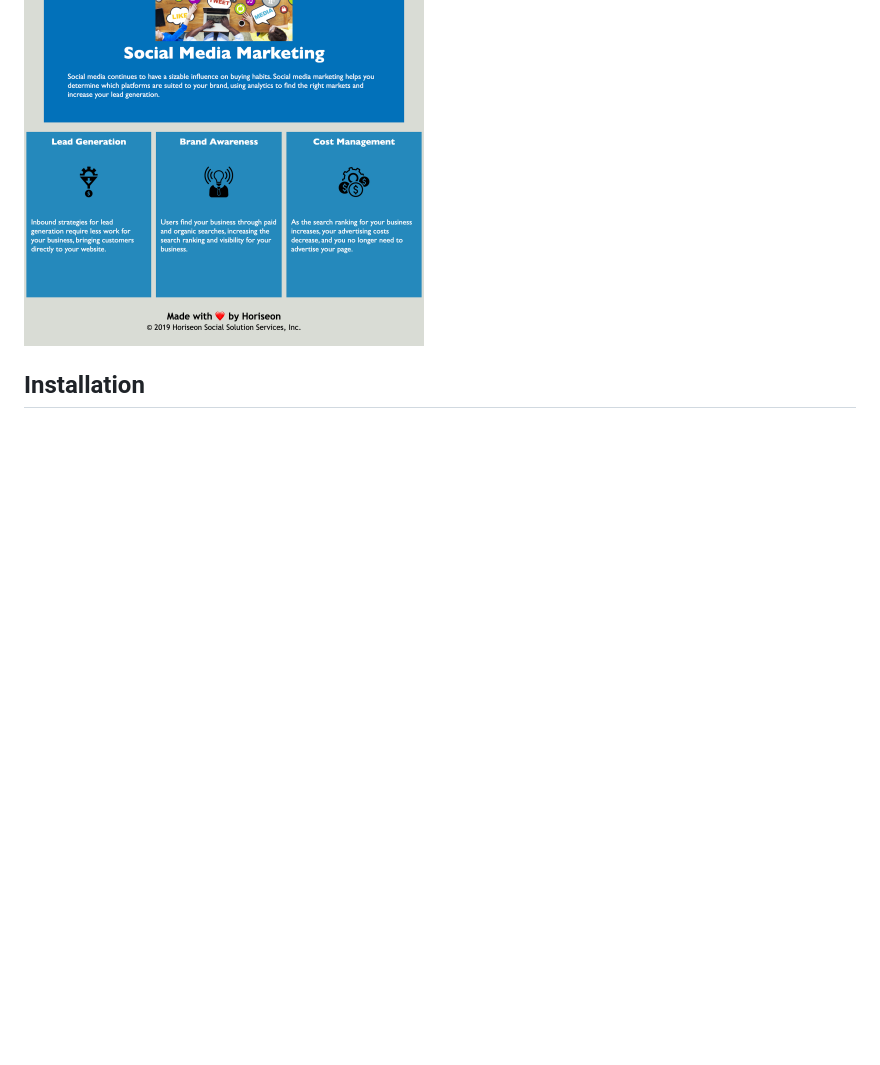
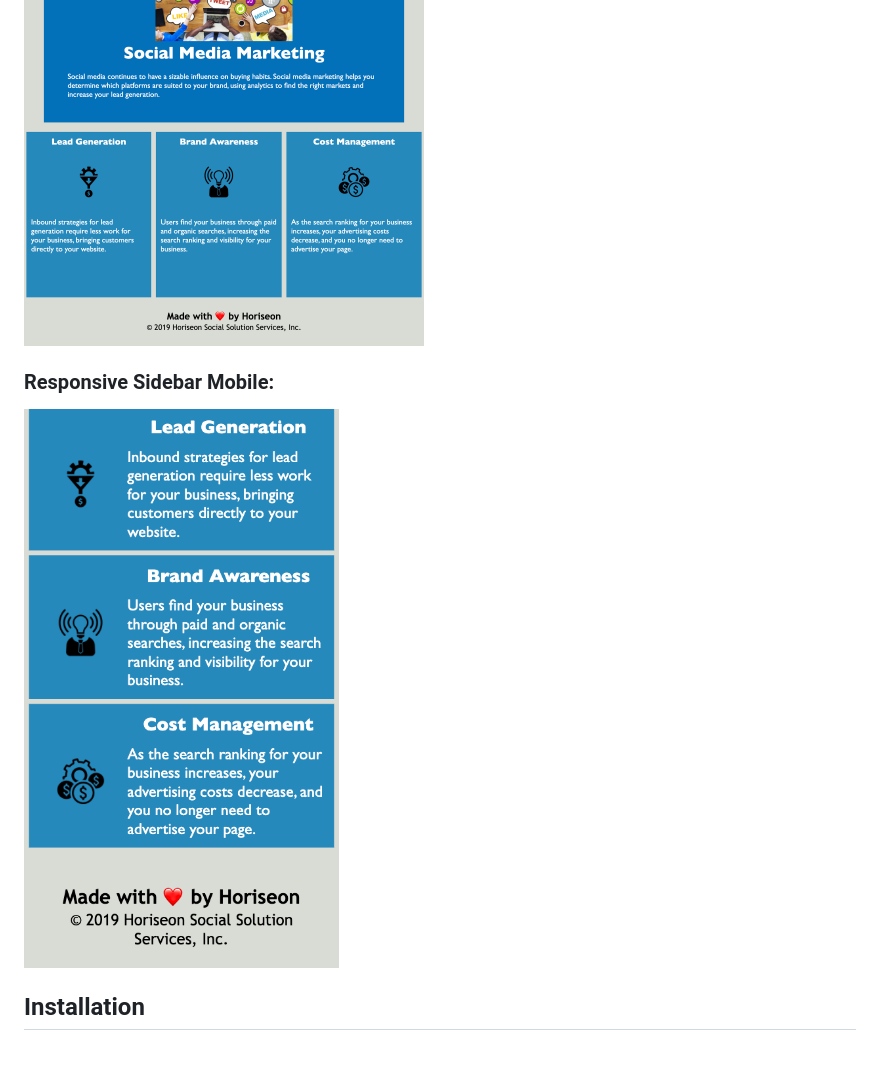
Before and after one commit to CFsylvester/Horiseon, a Markdown page: README.md, the part around the change. GitHub-like rendering; pictures changed too: assets/images/responsive-aside.png (added); blank space fills up the shorter version.

Commit message:
ReadMe addition

```diff
--- a/README.md
+++ b/README.md
@@ -26,6 +26,9 @@ Horiseon is a responsive website created using pure CSS and HTML. To create resp
 #### Responsive Sidebar:
 <img src="/assets/images/responsive-sidebar.png" alt="Horiseon Responsive Sidebar" width="400"/>
 
+### Responsive Sidebar Mobile:
+<img src="/assets/images/responsive-aside.png" alt="Horiseon Responsive Sidebar" width="400"/>
+
 ## Installation
 <br />Navigate to directory you wish to save the clone to.  <br />
   `git clone https://github.com/CFsylvester/Horiseon.git` <br />
```
